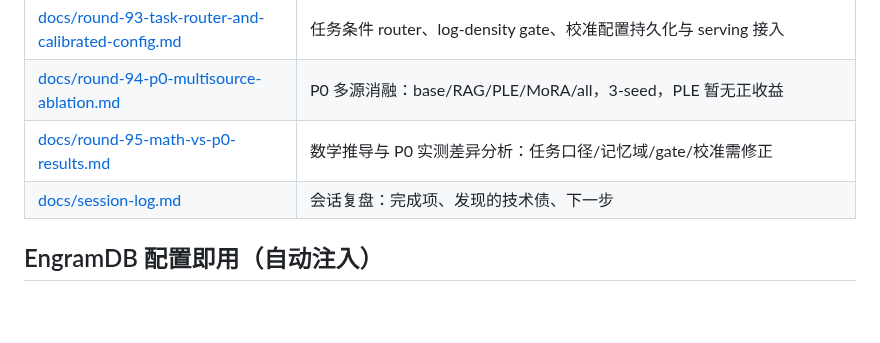
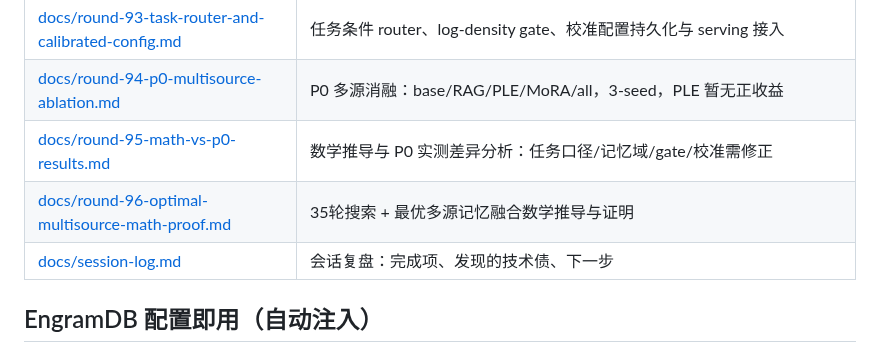
Before and after one commit to QingGo/qwen35-ple, a Markdown page: README.md, the part around the change. Rendered like a GitHub page; blank space fills up the shorter version.

```diff
--- a/README.md
+++ b/README.md
@@ -98,6 +98,7 @@ LLM-CompileForge (推理: MLIR 编译 .dylib + Rust runtime, CPU 100 tok/s 目
 | [docs/round-93-task-router-and-calibrated-config.md](docs/round-93-task-router-and-calibrated-config.md) | 任务条件 router、log-density gate、校准配置持久化与 serving 接入 |
 | [docs/round-94-p0-multisource-ablation.md](docs/round-94-p0-multisource-ablation.md) | P0 多源消融：base/RAG/PLE/MoRA/all，3-seed，PLE 暂无正收益 |
 | [docs/round-95-math-vs-p0-results.md](docs/round-95-math-vs-p0-results.md) | 数学推导与 P0 实测差异分析：任务口径/记忆域/gate/校准需修正 |
+| [docs/round-96-optimal-multisource-math-proof.md](docs/round-96-optimal-multisource-math-proof.md) | 35轮搜索 + 最优多源记忆融合数学推导与证明 |
 | [docs/session-log.md](docs/session-log.md) | 会话复盘：完成项、发现的技术债、下一步 |
 
 ## EngramDB 配置即用（自动注入）
```
Also changed, not shown: docs/round-96-optimal-multisource-math-proof.md (added, +458 -0 lines), docs/session-log.md (+24 -0 lines).
